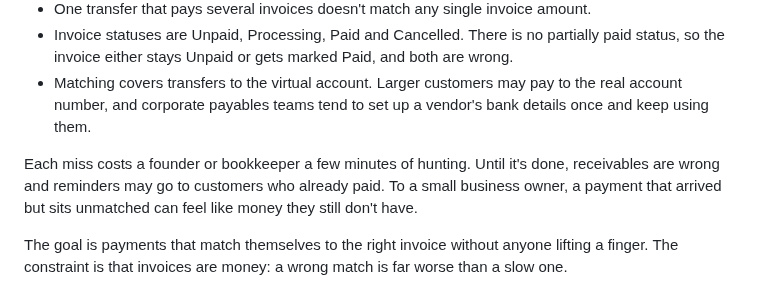
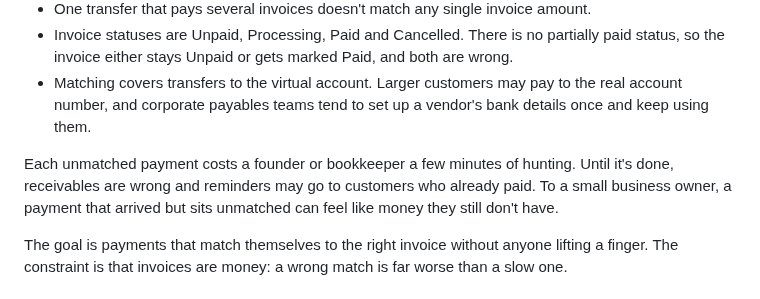
Before and after one commit to jungerland/mercury-invoicing, a Markdown page: MEMO.md, the part around the change. Rendered like a GitHub page.

Commit message:
Memo: each unmatched payment
Co-Authored-By: Claude Opus 5.5 <noreply@anthropic.com>

```diff
--- a/MEMO.md
+++ b/MEMO.md
@@ -16,7 +16,7 @@ Mercury already solves the easier scenario: the exact-amount match on a virtual
 - Invoice statuses are Unpaid, Processing, Paid and Cancelled. There is no partially paid status, so the invoice either stays Unpaid or gets marked Paid, and both are wrong.
 - Matching covers transfers to the virtual account. Larger customers may pay to the real account number, and corporate payables teams tend to set up a vendor's bank details once and keep using them.
 
-Each miss costs a founder or bookkeeper a few minutes of hunting. Until it's done, receivables are wrong and reminders may go to customers who already paid. To a small business owner, a payment that arrived but sits unmatched can feel like money they still don't have.
+Each unmatched payment costs a founder or bookkeeper a few minutes of hunting. Until it's done, receivables are wrong and reminders may go to customers who already paid. To a small business owner, a payment that arrived but sits unmatched can feel like money they still don't have.
 
 The goal is payments that match themselves to the right invoice without anyone lifting a finger. The constraint is that invoices are money: a wrong match is far worse than a slow one.
 
```
